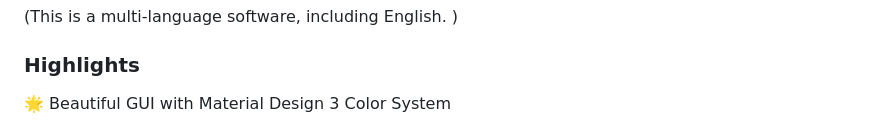
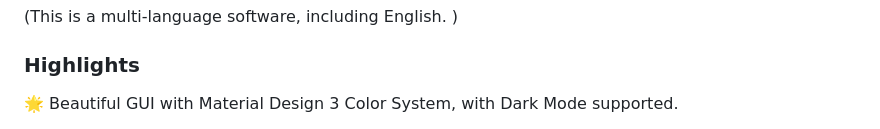
Before and after one commit to ShotaYamada9995/sys-moCap, a Markdown page: README.md, the part around one of its changes. GitHub-like rendering.

```diff
--- a/README.md
+++ b/README.md
@@ -34,6 +34,6 @@ Available for Windows, macOS (packaged) & Linux (source code only)
 
 ### Highlights
 
-🌟 Beautiful GUI with Material Design 3 Color System
+🌟 Beautiful GUI with Material Design 3 Color System, with Dark Mode supported.
 
 ![UI](https://user-images.githubusercontent.com/8101613/213859221-0297a443-7df3-493e-b8e0-c1b439791fcf.jpg)
```
Also changed, not shown: other parts of README.md (+2 -1 lines).
